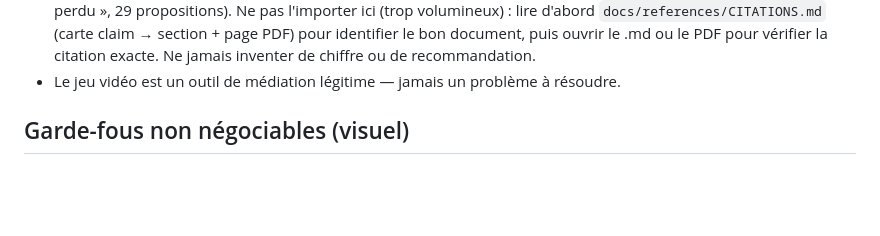
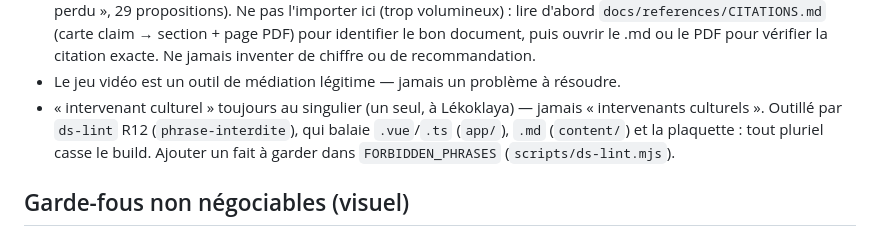
Before and after one commit to seyken971/pxlc-nuxt, a Markdown page: CLAUDE.md, the part around the change. Rendered like a GitHub page; blank space fills up the shorter version.

Commit message:
docs(claude) : documente le garde-fou ds-lint R12 (intervenant culturel singulier)
Co-Authored-By: Claude Opus 4.8 (1M context) <noreply@anthropic.com>

```diff
--- a/CLAUDE.md
+++ b/CLAUDE.md
@@ -62,6 +62,11 @@ Aussi dans design.md, mais bloquants — vérifier chaque texte généré ou mod
   identifier le bon document, puis ouvrir le .md ou le PDF pour vérifier la
   citation exacte. Ne jamais inventer de chiffre ou de recommandation.
 - Le jeu vidéo est un outil de médiation légitime — jamais un problème à résoudre.
+- « intervenant culturel » toujours au singulier (un seul, à Lékoklaya) — jamais
+  « intervenants culturels ». Outillé par `ds-lint` R12 (`phrase-interdite`), qui
+  balaie `.vue`/`.ts` (`app/`), `.md` (`content/`) et la plaquette : tout pluriel
+  casse le build. Ajouter un fait à garder dans `FORBIDDEN_PHRASES`
+  (`scripts/ds-lint.mjs`).
 
 ## Garde-fous non négociables (visuel)
 
```
